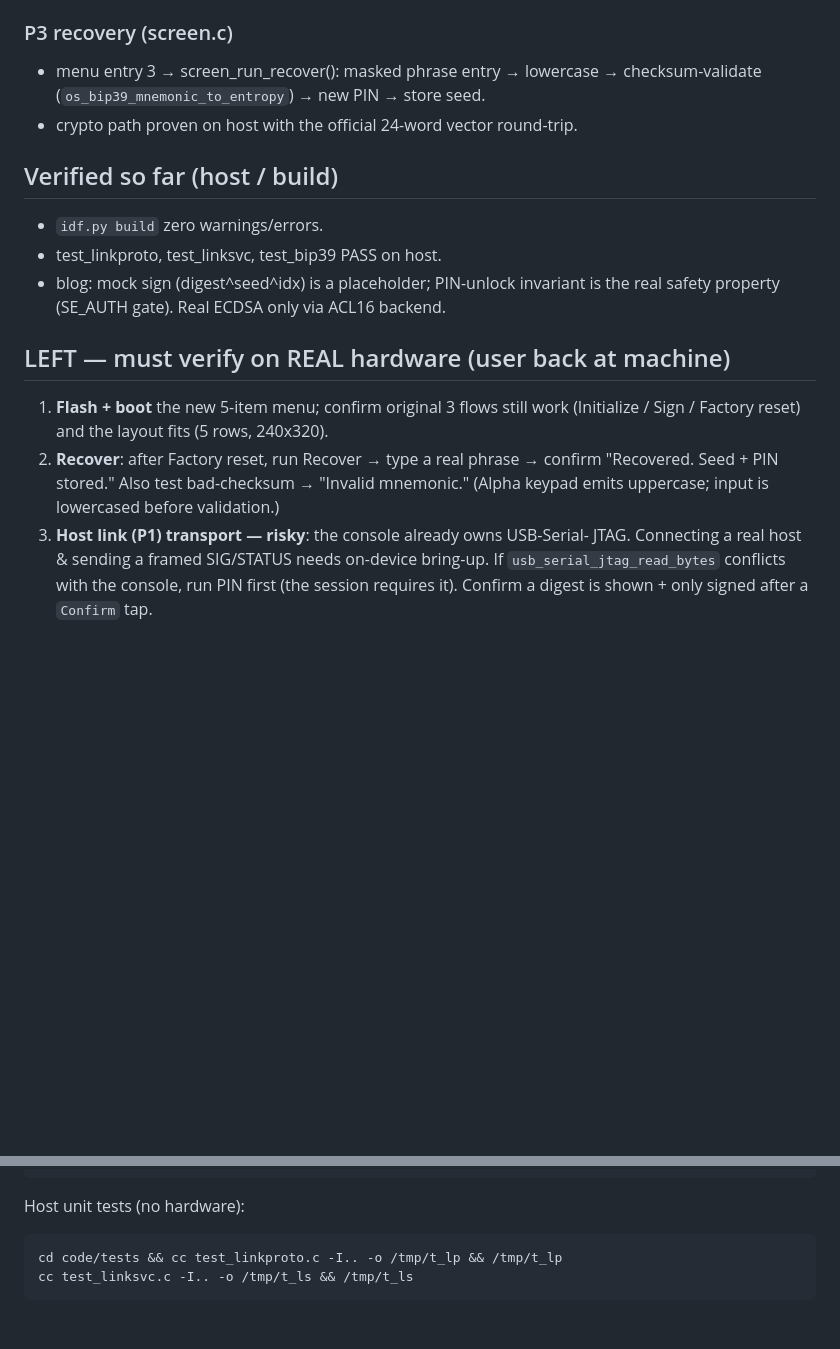
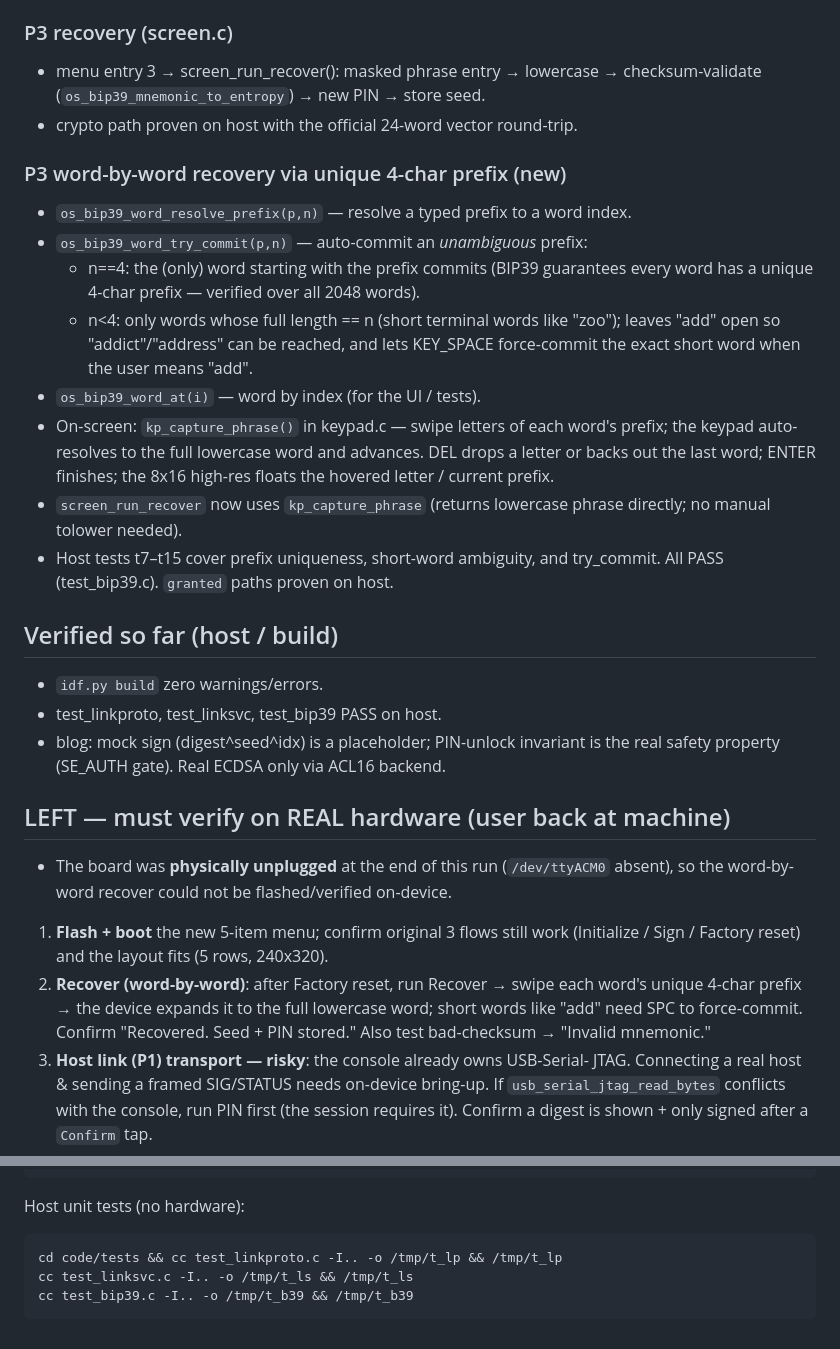
Before and after one commit to lightningasic/HardID, a Markdown page: MEMORY.md, 2 parts joined by grey strips. Rendered like a GitHub page; blank space fills up the shorter version.

Commit message:
docs: MEMORY update for word-by-word BIP39 recovery (P3, device unplugged)

````diff
--- a/MEMORY.md
+++ b/MEMORY.md
@@ -35,6 +35,24 @@
   checksum-validate (`os_bip39_mnemonic_to_entropy`) → new PIN → store seed.
 - crypto path proven on host with the official 24-word vector round-trip.
 
+### P3 word-by-word recovery via unique 4-char prefix (new)
+- `os_bip39_word_resolve_prefix(p,n)` — resolve a typed prefix to a word index.
+- `os_bip39_word_try_commit(p,n)` — auto-commit an *unambiguous* prefix:
+  - n==4: the (only) word starting with the prefix commits (BIP39 guarantees
+    every word has a unique 4-char prefix — verified over all 2048 words).
+  - n<4: only words whose full length == n (short terminal words like "zoo");
+    leaves "add" open so "addict"/"address" can be reached, and lets
+    KEY_SPACE force-commit the exact short word when the user means "add".
+- `os_bip39_word_at(i)` — word by index (for the UI / tests).
+- On-screen: `kp_capture_phrase()` in keypad.c — swipe letters of each word's
+  prefix; the keypad auto-resolves to the full lowercase word and advances.
+  DEL drops a letter or backs out the last word; ENTER finishes; the 8x16
+  high-res floats the hovered letter / current prefix.
+- `screen_run_recover` now uses `kp_capture_phrase` (returns lowercase phrase
+  directly; no manual tolower needed).
+- Host tests t7–t15 cover prefix uniqueness, short-word ambiguity, and
+  try_commit. All PASS (test_bip39.c). `granted` paths proven on host.
+
 ## Verified so far (host / build)
 - `idf.py build` zero warnings/errors.
 - test_linkproto, test_linksvc, test_bip39 PASS on host.
@@ -42,11 +60,14 @@
   real safety property (SE_AUTH gate). Real ECDSA only via ACL16 backend.
 
 ## LEFT — must verify on REAL hardware (user back at machine)
+- The board was **physically unplugged** at the end of this run (`/dev/ttyACM0`
+  absent), so the word-by-word recover could not be flashed/verified on-device.
 1. **Flash + boot** the new 5-item menu; confirm original 3 flows still work
    (Initialize / Sign / Factory reset) and the layout fits (5 rows, 240x320).
-2. **Recover**: after Factory reset, run Recover → type a real phrase → confirm
-   "Recovered. Seed + PIN stored." Also test bad-checksum → "Invalid mnemonic."
-   (Alpha keypad emits uppercase; input is lowercased before validation.)
+2. **Recover (word-by-word)**: after Factory reset, run Recover → swipe each
+   word's unique 4-char prefix → the device expands it to the full lowercase
+   word; short words like "add" need SPC to force-commit. Confirm "Recovered.
+   Seed + PIN stored." Also test bad-checksum → "Invalid mnemonic."
 3. **Host link (P1) transport — risky**: the console already owns USB-Serial-
    JTAG. Connecting a real host & sending a framed SIG/STATUS needs on-device
    bring-up. If `usb_serial_jtag_read_bytes` conflicts with the console, run
@@ -76,4 +97,5 @@ Host unit tests (no hardware):
 ```
 cd code/tests && cc test_linkproto.c -I.. -o /tmp/t_lp && /tmp/t_lp
 cc test_linksvc.c -I.. -o /tmp/t_ls && /tmp/t_ls
+cc test_bip39.c -I.. -o /tmp/t_b39 && /tmp/t_b39
 ```
````
